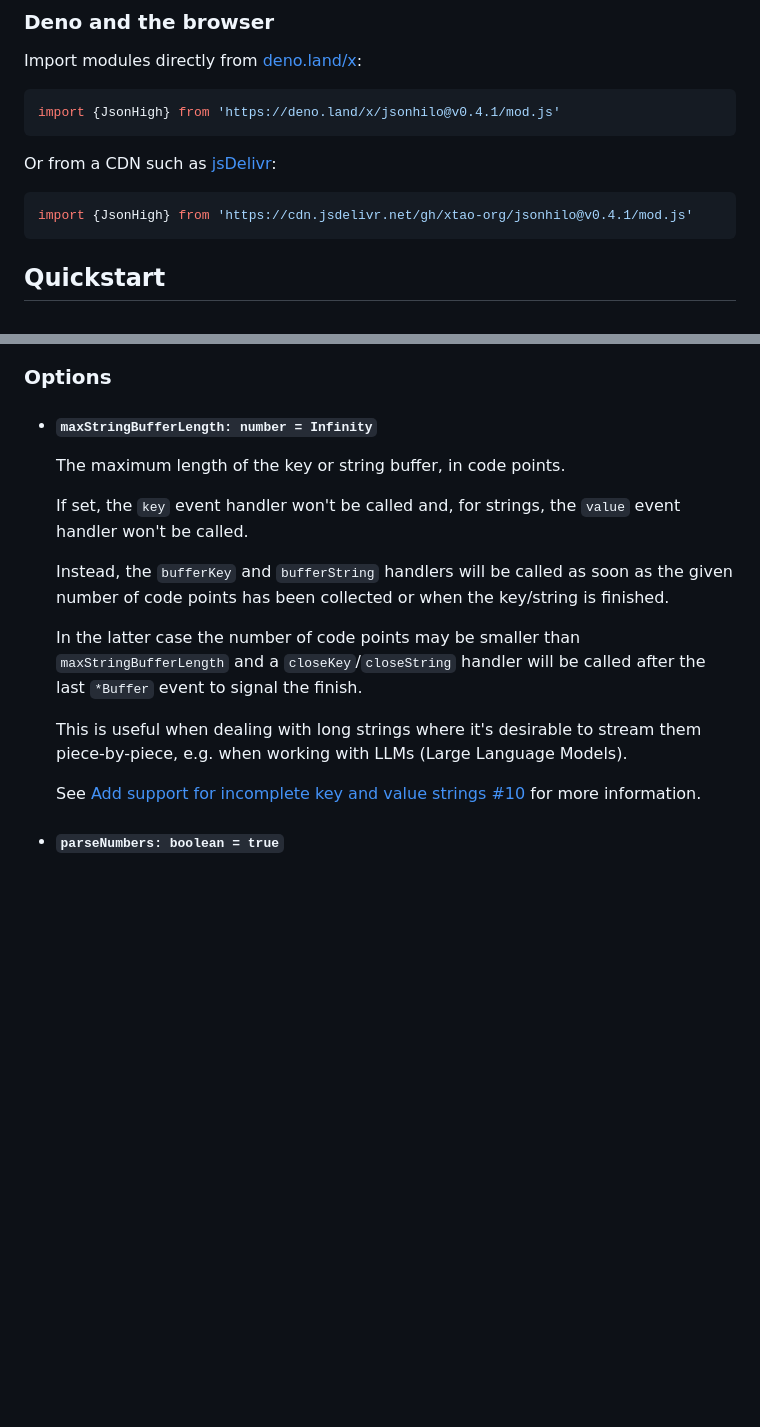
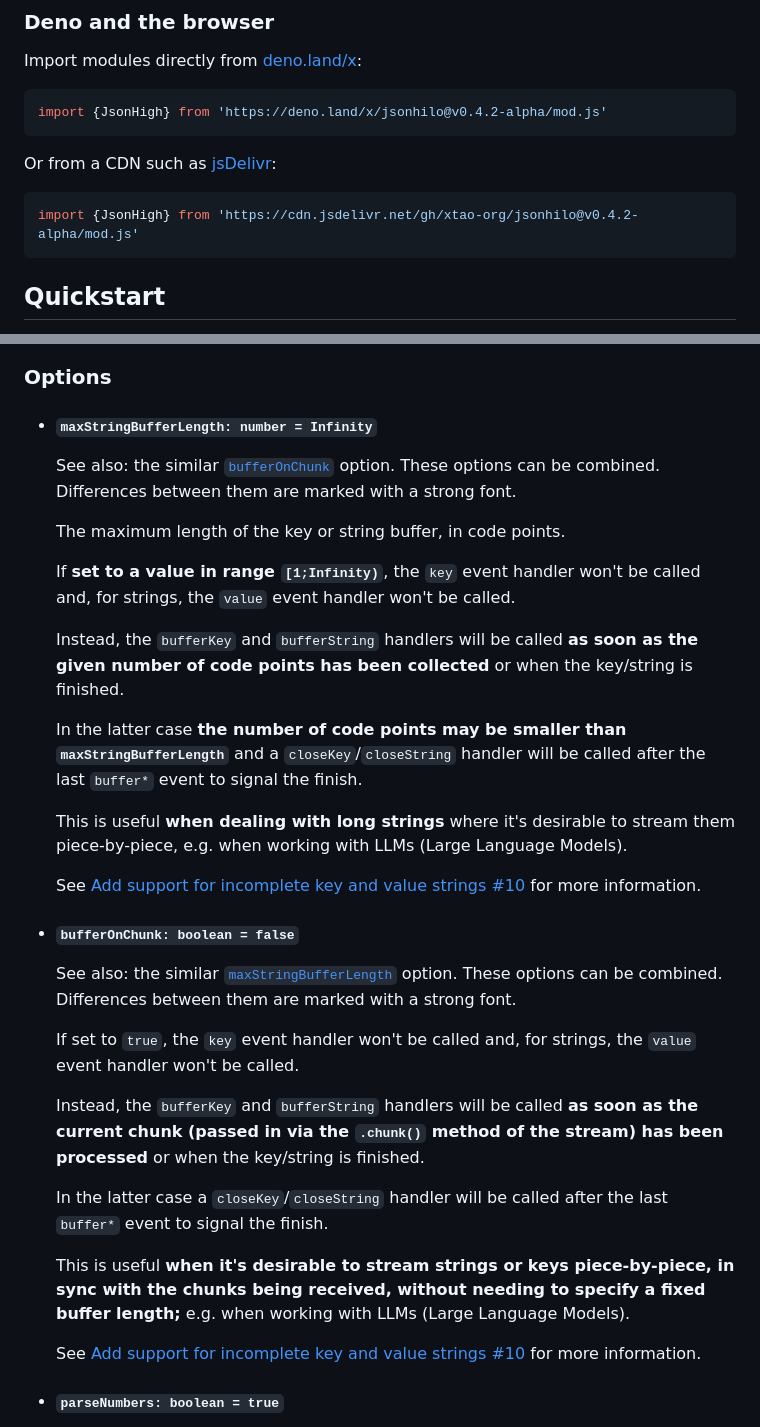
Before and after one commit to xtao-org/jsonhilo, a Markdown page: README.md, 2 parts joined by grey strips. Drawn GitHub-style; blank space fills up the shorter version.

````diff
--- a/README.md
+++ b/README.md
@@ -51,13 +51,13 @@ npm i @xtao-org/jsonhilo
 Import modules directly from [deno.land/x](https://deno.land/x):
 
 ```js
-import {JsonHigh} from 'https://deno.land/x/jsonhilo@v0.4.1/mod.js'
+import {JsonHigh} from 'https://deno.land/x/jsonhilo@v0.4.2-alpha/mod.js'
 ```
 
 Or from a CDN such as [jsDelivr](https://www.jsdelivr.com/):
 
 ```js
-import {JsonHigh} from 'https://cdn.jsdelivr.net/gh/xtao-org/jsonhilo@v0.4.1/mod.js'
+import {JsonHigh} from 'https://cdn.jsdelivr.net/gh/xtao-org/jsonhilo@v0.4.2-alpha/mod.js'
 ```
 
 <!-- An easy alternative that will work for all environments is to copy and use [`jsonhilo.bundle.js`](jsonhilo.bundle.js), e.g.:
@@ -290,15 +290,33 @@ The following handlers receive the buffer that should be consumed.
 
 * #### `maxStringBufferLength: number = Infinity`
 
+  See also: the similar [`bufferOnChunk`](#bufferOnChunk) option. These options can be combined. Differences between them are marked with a strong font.
+
   The maximum length of the key or string buffer, in code points.
 
-  If set, the `key` event handler won't be called and, for strings, the `value` event handler won't be called.
+  If **set to a value in range `[1;Infinity)`**, the `key` event handler won't be called and, for strings, the `value` event handler won't be called.
 
-  Instead, the `bufferKey` and `bufferString` handlers will be called as soon as the given number of code points has been collected or when the key/string is finished.
+  Instead, the `bufferKey` and `bufferString` handlers will be called **as soon as the given number of code points has been collected** or when the key/string is finished.
 
-  In the latter case the number of code points may be smaller than `maxStringBufferLength` and a `closeKey`/`closeString` handler will be called after the last `*Buffer` event to signal the finish.
+  In the latter case **the number of code points may be smaller than `maxStringBufferLength`** and a `closeKey`/`closeString` handler will be called after the last `buffer*` event to signal the finish.
 
-  This is useful when dealing with long strings where it's desirable to stream them piece-by-piece, e.g. when working with LLMs (Large Language Models).
+  This is useful **when dealing with long strings** where it's desirable to stream them piece-by-piece, e.g. when working with LLMs (Large Language Models).
+
+  See [Add support for incomplete key and value strings #10](https://github.com/xtao-org/jsonhilo/issues/10) for more information.
+
+<a id="bufferOnChunk"></a>
+
+* #### `bufferOnChunk: boolean = false`
+
+  See also: the similar [`maxStringBufferLength`](#maxStringBufferLength) option. These options can be combined. Differences between them are marked with a strong font.
+
+  If set to `true`, the `key` event handler won't be called and, for strings, the `value` event handler won't be called.
+
+  Instead, the `bufferKey` and `bufferString` handlers will be called **as soon as the current chunk (passed in via the `.chunk()` method of the stream) has been processed** or when the key/string is finished.
+
+  In the latter case a `closeKey`/`closeString` handler will be called after the last `buffer*` event to signal the finish.
+
+  This is useful **when it's desirable to stream strings or keys piece-by-piece, in sync with the chunks being received, without needing to specify a fixed buffer length;** e.g. when working with LLMs (Large Language Models).
 
   See [Add support for incomplete key and value strings #10](https://github.com/xtao-org/jsonhilo/issues/10) for more information.
 
````
